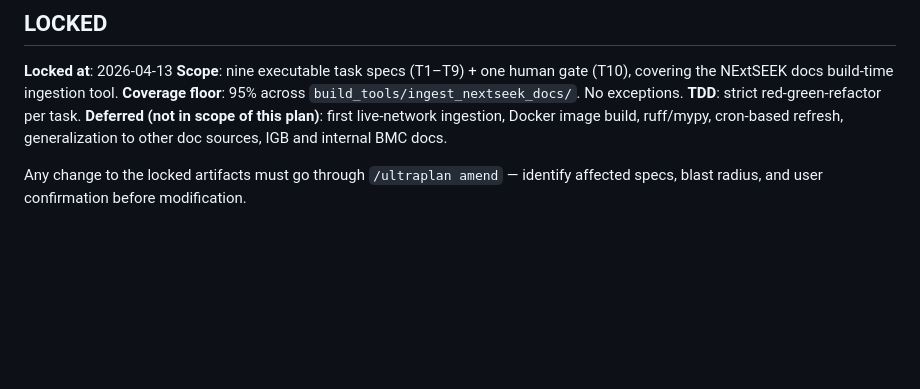
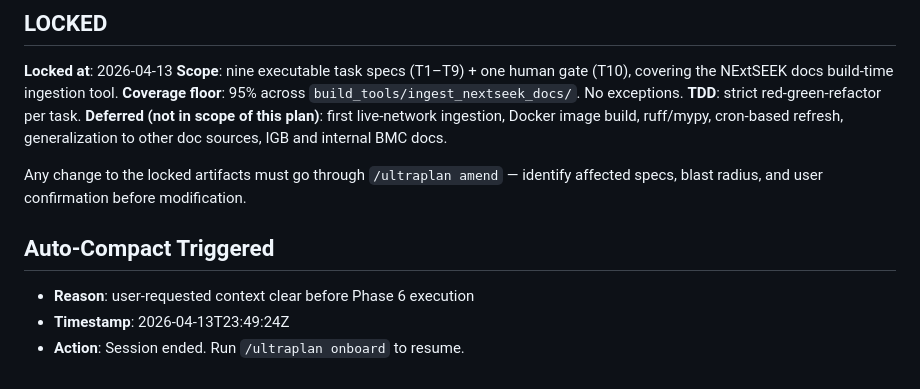
Before and after one commit to tavjo/dmac-assistant, a Markdown page: .claude/plan.md, the part around one of its changes. Rendered like a GitHub page; blank space fills up the shorter version.

```diff
--- a/.claude/plan.md
+++ b/.claude/plan.md
@@ -517,3 +561,8 @@ Every spec attacked individually: likely failure mode, catastrophic failure mode
 **Deferred (not in scope of this plan)**: first live-network ingestion, Docker image build, ruff/mypy, cron-based refresh, generalization to other doc sources, IGB and internal BMC docs.
 
 Any change to the locked artifacts must go through `/ultraplan amend` — identify affected specs, blast radius, and user confirmation before modification.
+
+## Auto-Compact Triggered
+- **Reason**: user-requested context clear before Phase 6 execution
+- **Timestamp**: 2026-04-13T23:49:24Z
+- **Action**: Session ended. Run `/ultraplan onboard` to resume.
```
Also changed, not shown: other parts of .claude/plan.md (+44 -0 lines).
